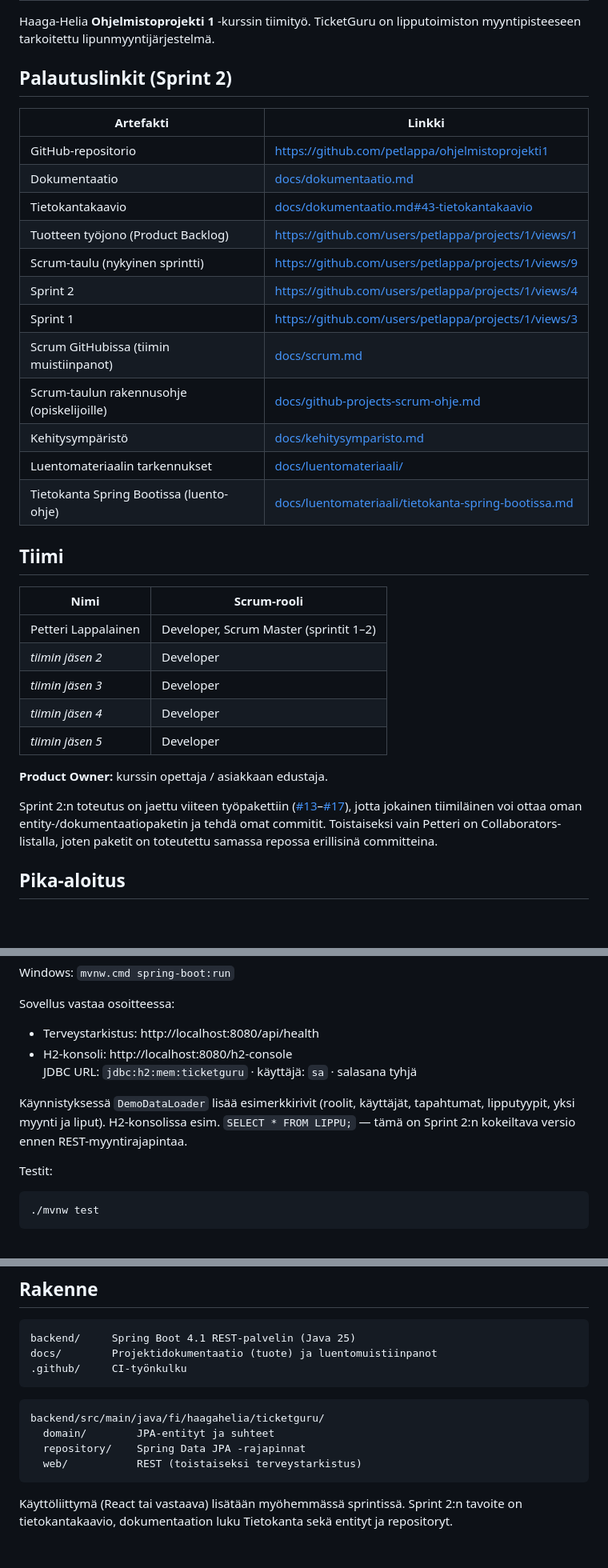
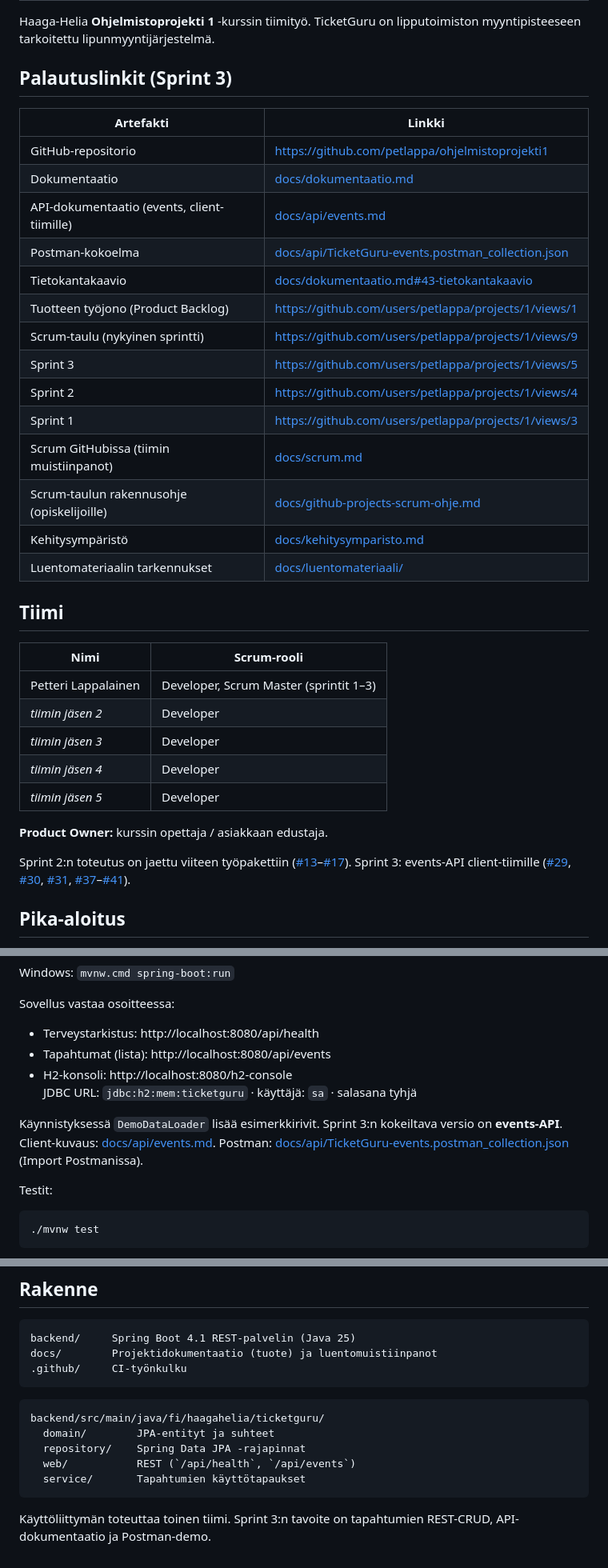
Before and after one commit to petlappa/ohjelmistoprojekti1, a Markdown page: README.md, 3 parts joined by grey strips. Shown at 80% size. Rendered like a GitHub page; blank space fills up the shorter version.

Commit message:
Päivitä Sprint 3:n palautuslinkit ja Scrum-taulun kuvaus.
Opettajan palautus vaatii GitHub-, backlog- ja sprinttilinkit sekä API-dokumentin.

Co-authored-by: Cursor <cursoragent@cursor.com>

````diff
--- a/README.md
+++ b/README.md
@@ -2,28 +2,30 @@
 
 Haaga-Helia **Ohjelmistoprojekti 1** -kurssin tiimityö. TicketGuru on lipputoimiston myyntipisteeseen tarkoitettu lipunmyyntijärjestelmä.
 
-## Palautuslinkit (Sprint 2)
+## Palautuslinkit (Sprint 3)
 
 | Artefakti | Linkki |
 | --- | --- |
 | GitHub-repositorio | https://github.com/petlappa/ohjelmistoprojekti1 |
 | Dokumentaatio | [docs/dokumentaatio.md](docs/dokumentaatio.md) |
+| API-dokumentaatio (events, client-tiimille) | [docs/api/events.md](docs/api/events.md) |
+| Postman-kokoelma | [docs/api/TicketGuru-events.postman_collection.json](docs/api/TicketGuru-events.postman_collection.json) |
 | Tietokantakaavio | [docs/dokumentaatio.md#43-tietokantakaavio](docs/dokumentaatio.md#43-tietokantakaavio) |
 | Tuotteen työjono (Product Backlog) | https://github.com/users/petlappa/projects/1/views/1 |
 | Scrum-taulu (nykyinen sprintti) | https://github.com/users/petlappa/projects/1/views/9 |
+| Sprint 3 | https://github.com/users/petlappa/projects/1/views/5 |
 | Sprint 2 | https://github.com/users/petlappa/projects/1/views/4 |
 | Sprint 1 | https://github.com/users/petlappa/projects/1/views/3 |
 | Scrum GitHubissa (tiimin muistiinpanot) | [docs/scrum.md](docs/scrum.md) |
 | Scrum-taulun rakennusohje (opiskelijoille) | [docs/github-projects-scrum-ohje.md](docs/github-projects-scrum-ohje.md) |
 | Kehitysympäristö | [docs/kehitysymparisto.md](docs/kehitysymparisto.md) |
 | Luentomateriaalin tarkennukset | [docs/luentomateriaali/](docs/luentomateriaali/) |
-| Tietokanta Spring Bootissa (luento-ohje) | [docs/luentomateriaali/tietokanta-spring-bootissa.md](docs/luentomateriaali/tietokanta-spring-bootissa.md) |
 
 ## Tiimi
 
 | Nimi | Scrum-rooli |
 | --- | --- |
-| Petteri Lappalainen | Developer, Scrum Master (sprintit 1–2) |
+| Petteri Lappalainen | Developer, Scrum Master (sprintit 1–3) |
 | *tiimin jäsen 2* | Developer |
 | *tiimin jäsen 3* | Developer |
 | *tiimin jäsen 4* | Developer |
@@ -31,7 +33,7 @@ Haaga-Helia **Ohjelmistoprojekti 1** -kurssin tiimityö. TicketGuru on lipputoim
 
 **Product Owner:** kurssin opettaja / asiakkaan edustaja.
 
-Sprint 2:n toteutus on jaettu viiteen työpakettiin ([#13](https://github.com/petlappa/ohjelmistoprojekti1/issues/13)–[#17](https://github.com/petlappa/ohjelmistoprojekti1/issues/17)), jotta jokainen tiimiläinen voi ottaa oman entity-/dokumentaatiopaketin ja tehdä omat commitit. Toistaiseksi vain Petteri on Collaborators-listalla, joten paketit on toteutettu samassa repossa erillisinä committeina.
+Sprint 2:n toteutus on jaettu viiteen työpakettiin ([#13](https://github.com/petlappa/ohjelmistoprojekti1/issues/13)–[#17](https://github.com/petlappa/ohjelmistoprojekti1/issues/17)). Sprint 3: events-API client-tiimille ([#29](https://github.com/petlappa/ohjelmistoprojekti1/issues/29), [#30](https://github.com/petlappa/ohjelmistoprojekti1/issues/30), [#31](https://github.com/petlappa/ohjelmistoprojekti1/issues/31), [#37](https://github.com/petlappa/ohjelmistoprojekti1/issues/37)–[#41](https://github.com/petlappa/ohjelmistoprojekti1/issues/41)).
 
 ## Pika-aloitus
 
@@ -48,10 +50,11 @@ Windows: `mvnw.cmd spring-boot:run`
 Sovellus vastaa osoitteessa:
 
 - Terveystarkistus: http://localhost:8080/api/health
+- Tapahtumat (lista): http://localhost:8080/api/events
 - H2-konsoli: http://localhost:8080/h2-console
   JDBC URL: `jdbc:h2:mem:ticketguru` · käyttäjä: `sa` · salasana tyhjä
 
-Käynnistyksessä `DemoDataLoader` lisää esimerkkirivit (roolit, käyttäjät, tapahtumat, lipputyypit, yksi myynti ja liput). H2-konsolissa esim. `SELECT * FROM LIPPU;` — tämä on Sprint 2:n kokeiltava versio ennen REST-myyntirajapintaa.
+Käynnistyksessä `DemoDataLoader` lisää esimerkkirivit. Sprint 3:n kokeiltava versio on **events-API**. Client-kuvaus: [docs/api/events.md](docs/api/events.md). Postman: [docs/api/TicketGuru-events.postman_collection.json](docs/api/TicketGuru-events.postman_collection.json) (Import Postmanissa).
 
 Testit:
 
@@ -71,7 +74,8 @@ docs/        Projektidokumentaatio (tuote) ja luentomuistiinpanot
 backend/src/main/java/fi/haagahelia/ticketguru/
   domain/        JPA-entityt ja suhteet
   repository/    Spring Data JPA -rajapinnat
-  web/           REST (toistaiseksi terveystarkistus)
+  web/           REST (`/api/health`, `/api/events`)
+  service/       Tapahtumien käyttötapaukset
 ```
 
-Käyttöliittymä (React tai vastaava) lisätään myöhemmässä sprintissä. Sprint 2:n tavoite on tietokantakaavio, dokumentaation luku Tietokanta sekä entityt ja repositoryt.
+Käyttöliittymän toteuttaa toinen tiimi. Sprint 3:n tavoite on tapahtumien REST-CRUD, API-dokumentaatio ja Postman-demo.
````
Also changed, not shown: docs/kehitysymparisto.md (+6 -0 lines), docs/scrum.md (+15 -1 lines).
